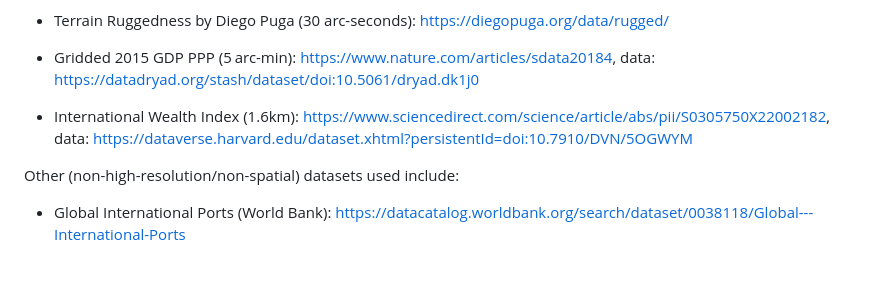
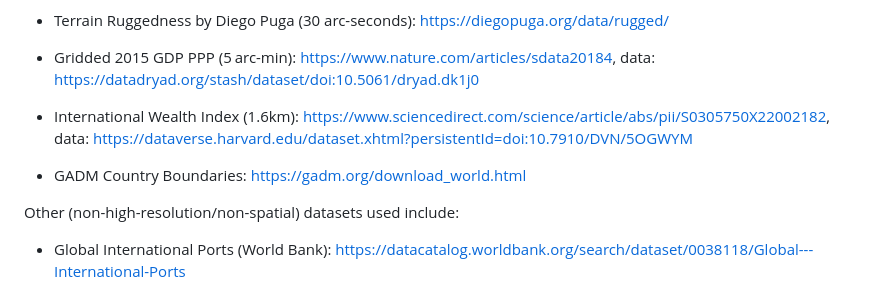
Before and after one commit to SebKrantz/OptimalAfricanRoads, a Markdown page: README.md, the part around the change. GitHub-like rendering; blank space fills up the shorter version.

Commit message:
Add GADM.

```diff
--- a/README.md
+++ b/README.md
@@ -69,6 +69,8 @@ High-resolution geospatial datasets used include:
 
 - International Wealth Index (1.6km): https://www.sciencedirect.com/science/article/abs/pii/S0305750X22002182, data: https://dataverse.harvard.edu/dataset.xhtml?persistentId=doi:10.7910/DVN/5OGWYM
 
+- GADM Country Boundaries: https://gadm.org/download_world.html
+
 Other (non-high-resolution/non-spatial) datasets used include:
 
 - Global International Ports (World Bank): https://datacatalog.worldbank.org/search/dataset/0038118/Global---International-Ports
```
